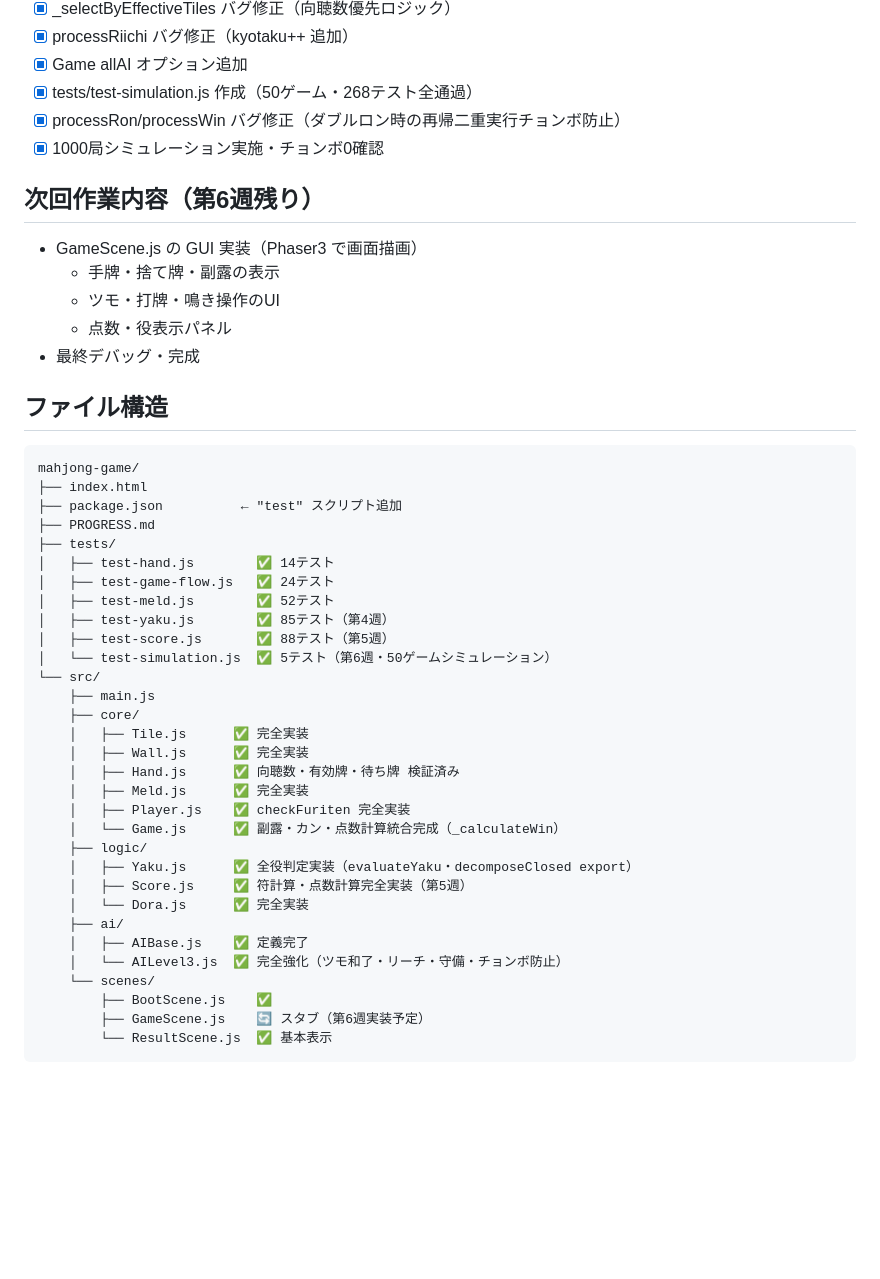
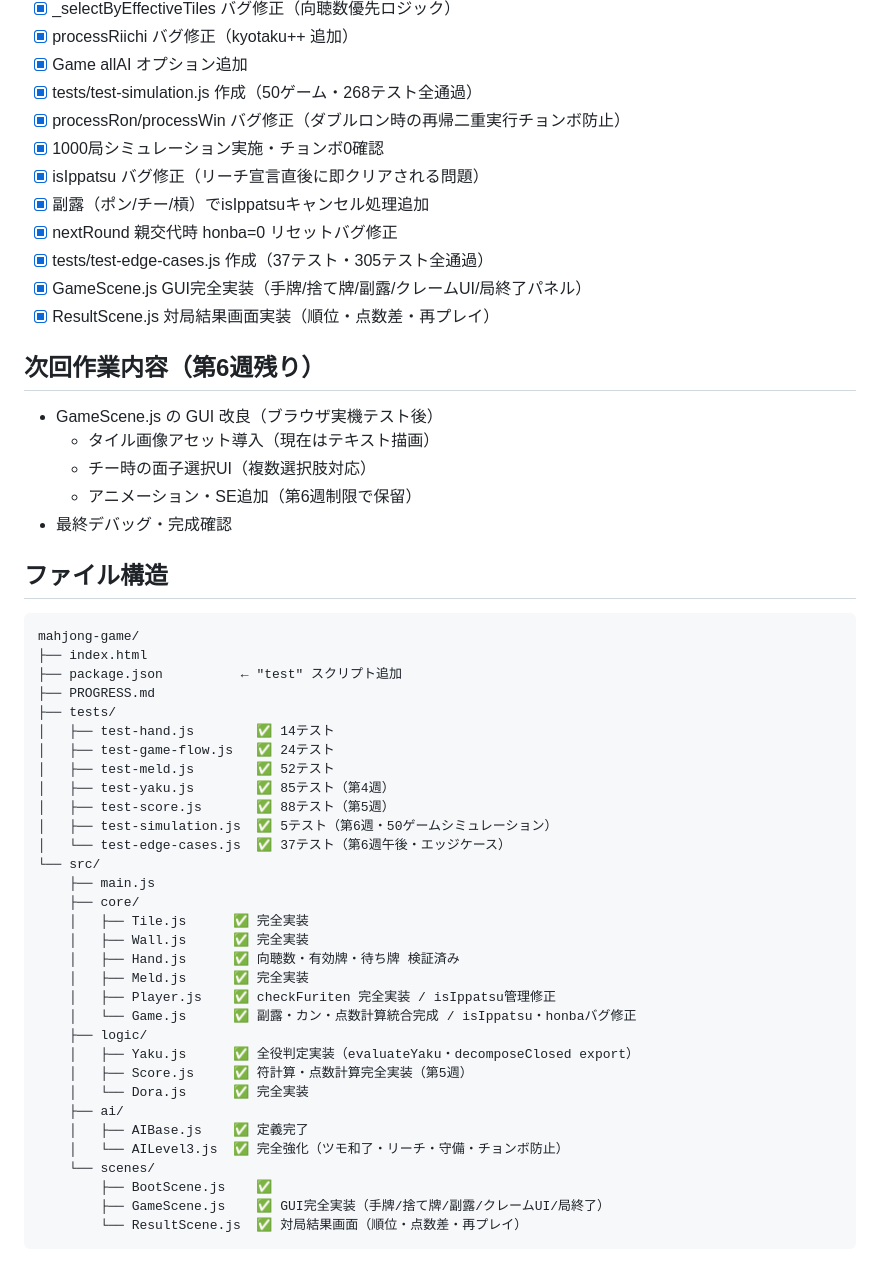
Before and after one commit to Soma233-hub/mahjong-game, a Markdown page: PROGRESS.md, the part around one of its changes. Drawn GitHub-style; blank space fills up the shorter version.

Commit message:
docs: PROGRESS.md 第6週午後セッション記録更新（305テスト・GUI実装完了）
https://claude.ai/code/session_013JNdvNf63uiBCVbWVaUurd

````diff
--- a/PROGRESS.md
+++ b/PROGRESS.md
@@ -157,13 +175,19 @@
 - [x] tests/test-simulation.js 作成（50ゲーム・268テスト全通過）
 - [x] processRon/processWin バグ修正（ダブルロン時の再帰二重実行チョンボ防止）
 - [x] 1000局シミュレーション実施・チョンボ0確認
+- [x] isIppatsu バグ修正（リーチ宣言直後に即クリアされる問題）
+- [x] 副露（ポン/チー/槓）でisIppatsuキャンセル処理追加
+- [x] nextRound 親交代時 honba=0 リセットバグ修正
+- [x] tests/test-edge-cases.js 作成（37テスト・305テスト全通過）
+- [x] GameScene.js GUI完全実装（手牌/捨て牌/副露/クレームUI/局終了パネル）
+- [x] ResultScene.js 対局結果画面実装（順位・点数差・再プレイ）
 
 ## 次回作業内容（第6週残り）
-- GameScene.js の GUI 実装（Phaser3 で画面描画）
-  - 手牌・捨て牌・副露の表示
-  - ツモ・打牌・鳴き操作のUI
-  - 点数・役表示パネル
-- 最終デバッグ・完成
+- GameScene.js の GUI 改良（ブラウザ実機テスト後）
+  - タイル画像アセット導入（現在はテキスト描画）
+  - チー時の面子選択UI（複数選択肢対応）
+  - アニメーション・SE追加（第6週制限で保留）
+- 最終デバッグ・完成確認
 
 ## ファイル構造
 ```
@@ -177,7 +201,8 @@ mahjong-game/
 │   ├── test-meld.js        ✅ 52テスト
 │   ├── test-yaku.js        ✅ 85テスト（第4週）
 │   ├── test-score.js       ✅ 88テスト（第5週）
-│   └── test-simulation.js  ✅ 5テスト（第6週・50ゲームシミュレーション）
+│   ├── test-simulation.js  ✅ 5テスト（第6週・50ゲームシミュレーション）
+│   └── test-edge-cases.js  ✅ 37テスト（第6週午後・エッジケース）
 └── src/
     ├── main.js
     ├── core/
@@ -185,8 +210,8 @@ mahjong-game/
     │   ├── Wall.js      ✅ 完全実装
     │   ├── Hand.js      ✅ 向聴数・有効牌・待ち牌 検証済み
     │   ├── Meld.js      ✅ 完全実装
-    │   ├── Player.js    ✅ checkFuriten 完全実装
-    │   └── Game.js      ✅ 副露・カン・点数計算統合完成（_calculateWin）
+    │   ├── Player.js    ✅ checkFuriten 完全実装 / isIppatsu管理修正
+    │   └── Game.js      ✅ 副露・カン・点数計算統合完成 / isIppatsu・honbaバグ修正
     ├── logic/
     │   ├── Yaku.js      ✅ 全役判定実装（evaluateYaku・decomposeClosed export）
     │   ├── Score.js     ✅ 符計算・点数計算完全実装（第5週）
@@ -196,6 +221,6 @@ mahjong-game/
     │   └── AILevel3.js  ✅ 完全強化（ツモ和了・リーチ・守備・チョンボ防止）
     └── scenes/
         ├── BootScene.js    ✅
-        ├── GameScene.js    🔄 スタブ（第6週実装予定）
-        └── ResultScene.js  ✅ 基本表示
+        ├── GameScene.js    ✅ GUI完全実装（手牌/捨て牌/副露/クレームUI/局終了）
+        └── ResultScene.js  ✅ 対局結果画面（順位・点数差・再プレイ）
 ```
````
Also changed, not shown: other parts of PROGRESS.md (+18 -0 lines).
